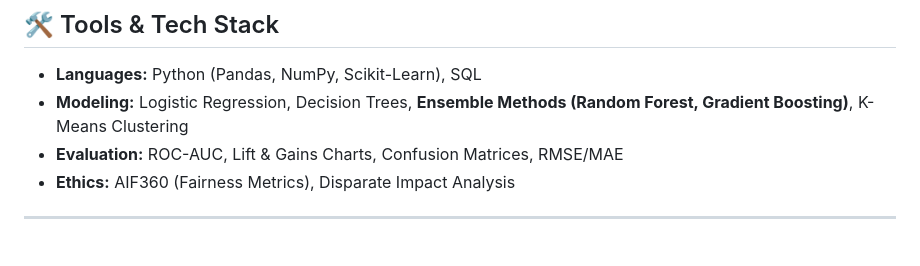
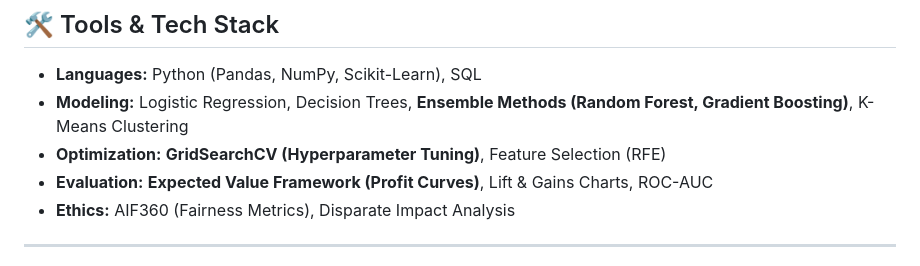
Before and after one commit to Sam5796/MS-Business-Analytics-Lab, a Markdown page: Data Science for Business/README.md, the part around the change printed below. Rendered like a GitHub page.

```diff
--- a/Data Science for Business/README.md
+++ b/Data Science for Business/README.md
@@ -7,7 +7,8 @@
 ## 🛠 Tools & Tech Stack
 -   **Languages:** Python (Pandas, NumPy, Scikit-Learn), SQL
 -   **Modeling:** Logistic Regression, Decision Trees, **Ensemble Methods (Random Forest, Gradient Boosting)**, K-Means Clustering
--   **Evaluation:** ROC-AUC, Lift & Gains Charts, Confusion Matrices, RMSE/MAE
+-   **Optimization:** **GridSearchCV (Hyperparameter Tuning)**, Feature Selection (RFE)
+-   **Evaluation:** **Expected Value Framework (Profit Curves)**, Lift & Gains Charts, ROC-AUC
 -   **Ethics:** AIF360 (Fairness Metrics), Disparate Impact Analysis
 
 ---
```
Also changed, not shown: other parts of Data Science for Business/README.md (+16 -14 lines).
